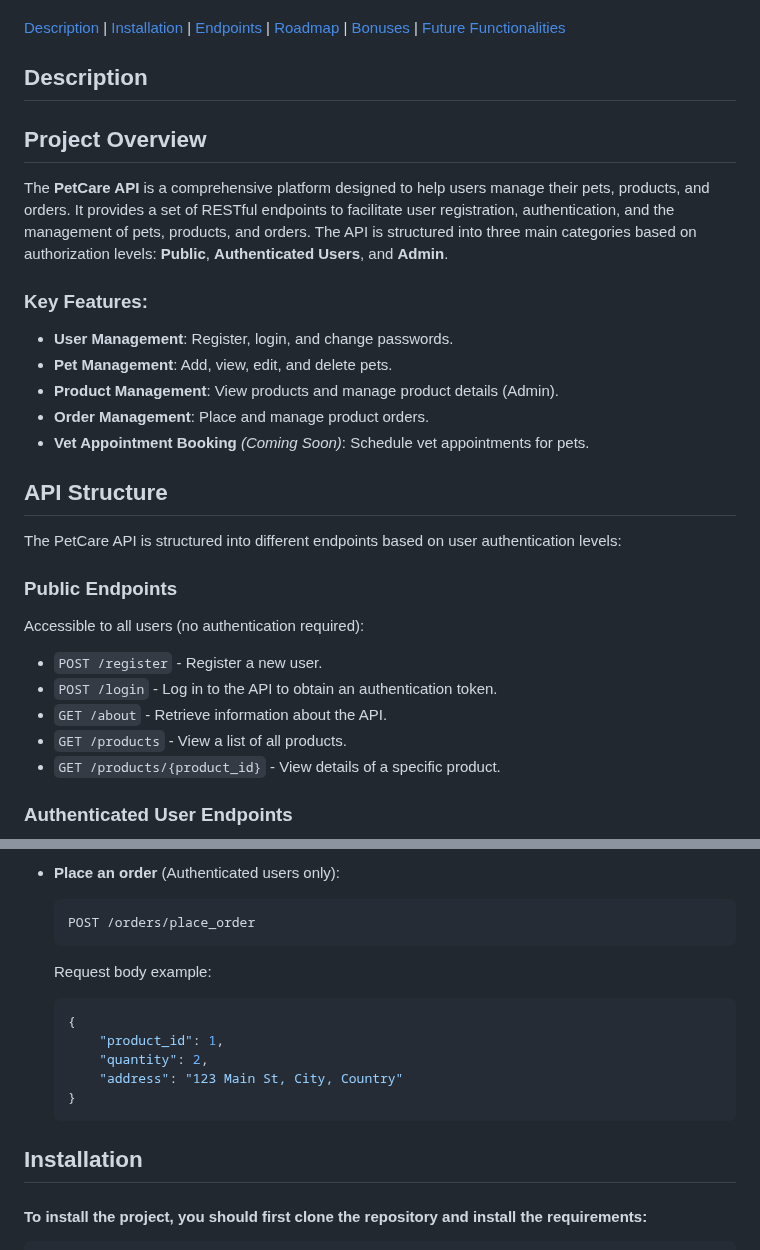
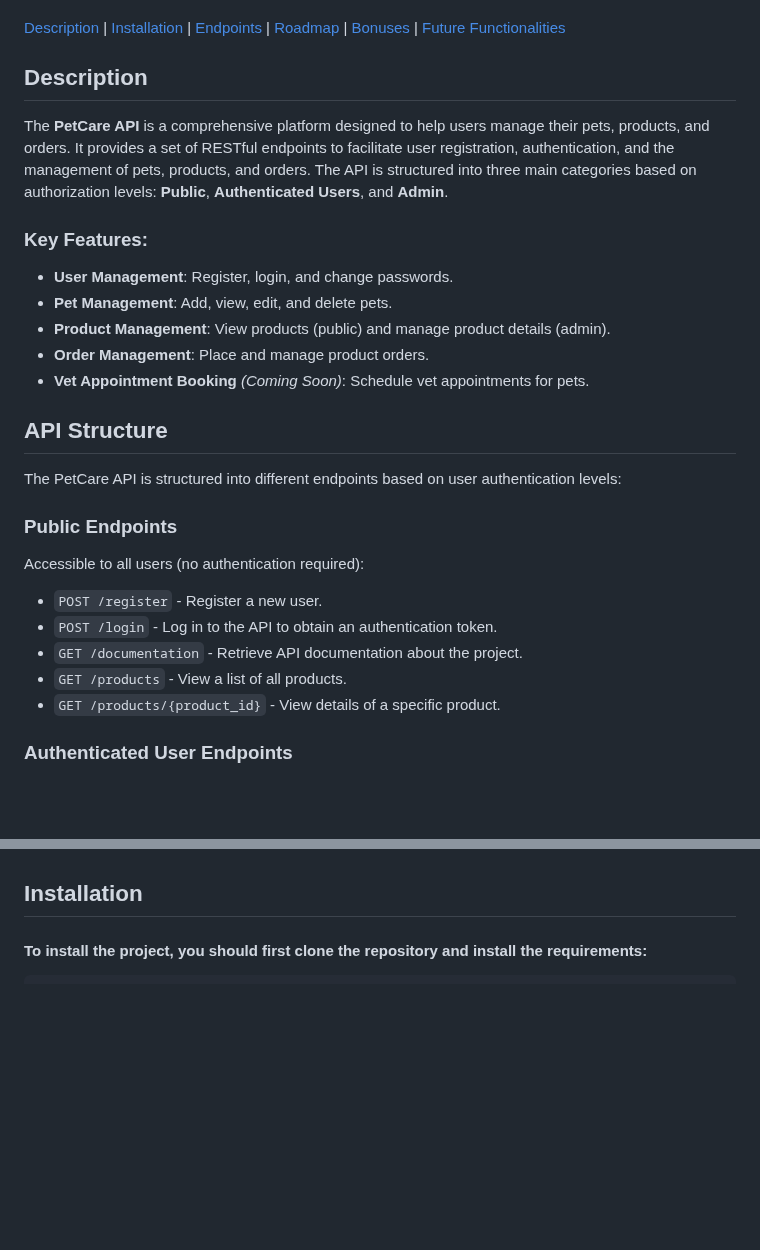
Before and after one commit to elly2chan/flask-pet-care-project, a Markdown page: README.md, 2 parts joined by grey strips. Drawn GitHub-style; blank space fills up the shorter version.

````diff
--- a/README.md
+++ b/README.md
@@ -14,16 +14,12 @@
 <!-- DESCRIPTION -->
 ## Description
 
-
-
-## Project Overview
-
 The **PetCare API** is a comprehensive platform designed to help users manage their pets, products, and orders. It provides a set of RESTful endpoints to facilitate user registration, authentication, and the management of pets, products, and orders. The API is structured into three main categories based on authorization levels: **Public**, **Authenticated Users**, and **Admin**.
 
 ### Key Features:
 - **User Management**: Register, login, and change passwords.
 - **Pet Management**: Add, view, edit, and delete pets.
-- **Product Management**: View products and manage product details (Admin).
+- **Product Management**: View products (public) and manage product details (admin).
 - **Order Management**: Place and manage product orders.
 - **Vet Appointment Booking** *(Coming Soon)*: Schedule vet appointments for pets.
 
@@ -35,7 +31,7 @@ The PetCare API is structured into different endpoints based on user authenticat
 Accessible to all users (no authentication required):
 - `POST /register` - Register a new user.
 - `POST /login` - Log in to the API to obtain an authentication token.
-- `GET /about` - Retrieve information about the API.
+- `GET /documentation` - Retrieve API documentation about the project.
 - `GET /products` - View a list of all products.
 - `GET /products/{product_id}` - View details of a specific product.
 
@@ -147,18 +55,3 @@ Restricted to users with admin roles:
-- **Place an order** (Authenticated users only):
-
-    ```bash
-    POST /orders/place_order
-    ```
-
-    Request body example:
-
-    ```json
-    {
-        "product_id": 1,
-        "quantity": 2,
-        "address": "123 Main St, City, Country"
-    }
-    ```
 
 <!-- INSTALLATION -->
 ## Installation
````
Also changed, not shown: other parts of README.md (+0 -88 lines).
